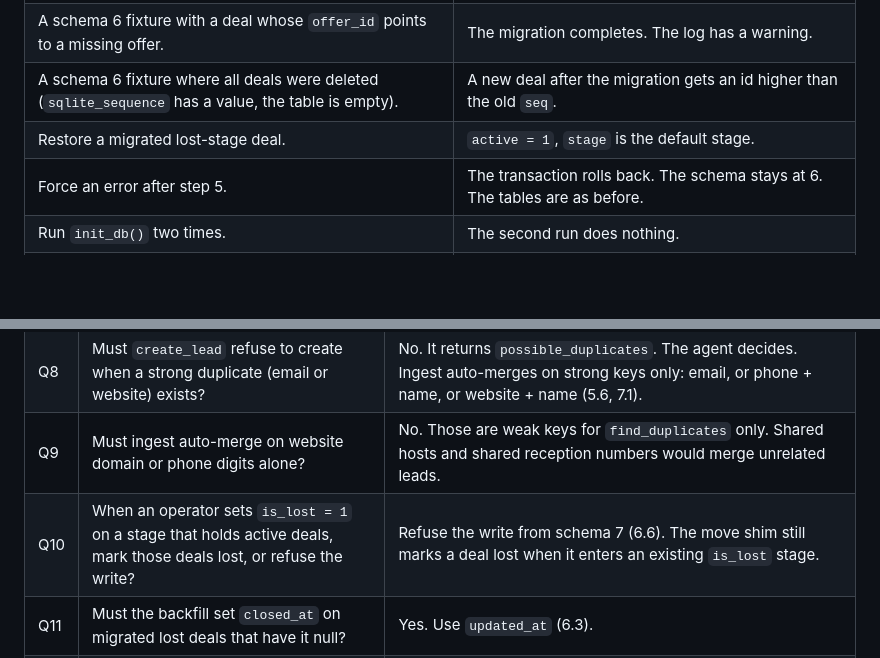
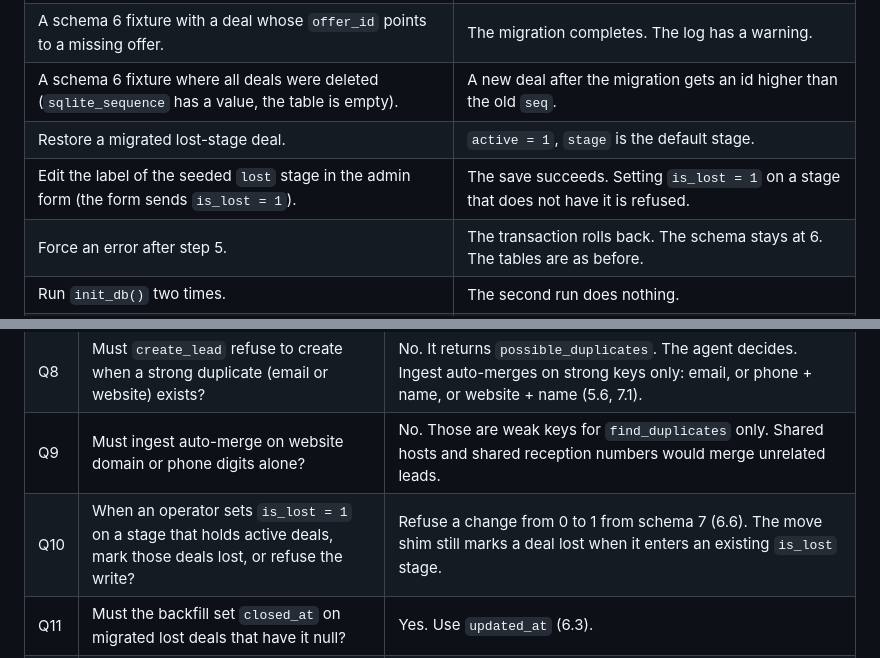
Before and after one commit to sevasek/agent-crm, a Markdown page: docs/adr/0001-lead-opportunity-model.md, 2 parts joined by grey strips. Drawn GitHub-style; blank space fills up the shorter version.

```diff
--- a/docs/adr/0001-lead-opportunity-model.md
+++ b/docs/adr/0001-lead-opportunity-model.md
@@ -608,6 +608,7 @@ lost on rollback. The release notes must say this.
 | A schema 6 fixture with a deal whose `offer_id` points to a missing offer. | The migration completes. The log has a warning. |
 | A schema 6 fixture where all deals were deleted (`sqlite_sequence` has a value, the table is empty). | A new deal after the migration gets an id higher than the old `seq`. |
 | Restore a migrated lost-stage deal. | `active = 1`, `stage` is the default stage. |
+| Edit the label of the seeded `lost` stage in the admin form (the form sends `is_lost = 1`). | The save succeeds. Setting `is_lost = 1` on a stage that does not have it is refused. |
 | Force an error after step 5. | The transaction rolls back. The schema stays at 6. The tables are as before. |
 | Run `init_db()` two times. | The second run does nothing. |
 | A new empty database. | It reaches schema 7. The schema is equal to a migrated database (compare `sqlite_master`). |
@@ -841,7 +843,7 @@ expected row count.
 | Q7 | Must the CRM keep a structured "qualification evidence" record (criteria and the activities that support each one)? | Not now. The `system` activity at conversion records the fit score and the matched criteria. Research notes keep the evidence. |
 | Q8 | Must `create_lead` refuse to create when a strong duplicate (email or website) exists? | No. It returns `possible_duplicates`. The agent decides. Ingest auto-merges on strong keys only: email, or phone + name, or website + name (5.6, 7.1). |
 | Q9 | Must ingest auto-merge on website domain or phone digits alone? | No. Those are weak keys for `find_duplicates` only. Shared hosts and shared reception numbers would merge unrelated leads. |
-| Q10 | When an operator sets `is_lost = 1` on a stage that holds active deals, mark those deals lost, or refuse the write? | Refuse the write from schema 7 (6.6). The move shim still marks a deal lost when it enters an existing `is_lost` stage. |
+| Q10 | When an operator sets `is_lost = 1` on a stage that holds active deals, mark those deals lost, or refuse the write? | Refuse a change from 0 to 1 from schema 7 (6.6). The move shim still marks a deal lost when it enters an existing `is_lost` stage. |
 | Q11 | Must the backfill set `closed_at` on migrated lost deals that have it null? | Yes. Use `updated_at` (6.3). |
 | Q12 | For a lead that already has a `partner_id`, does the fit score mix lead and partner fields? | No. A lead scores from its own columns only (5.7). |
 | Q13 | Does `get_lead` need a last-researched timestamp? | Yes. Return `last_researched_at` and `research_note_count`. `list_leads` accepts `sort = last_research` (8.1). |
```
Also changed, not shown: other parts of docs/adr/0001-lead-opportunity-model.md (+5 -4 lines).
